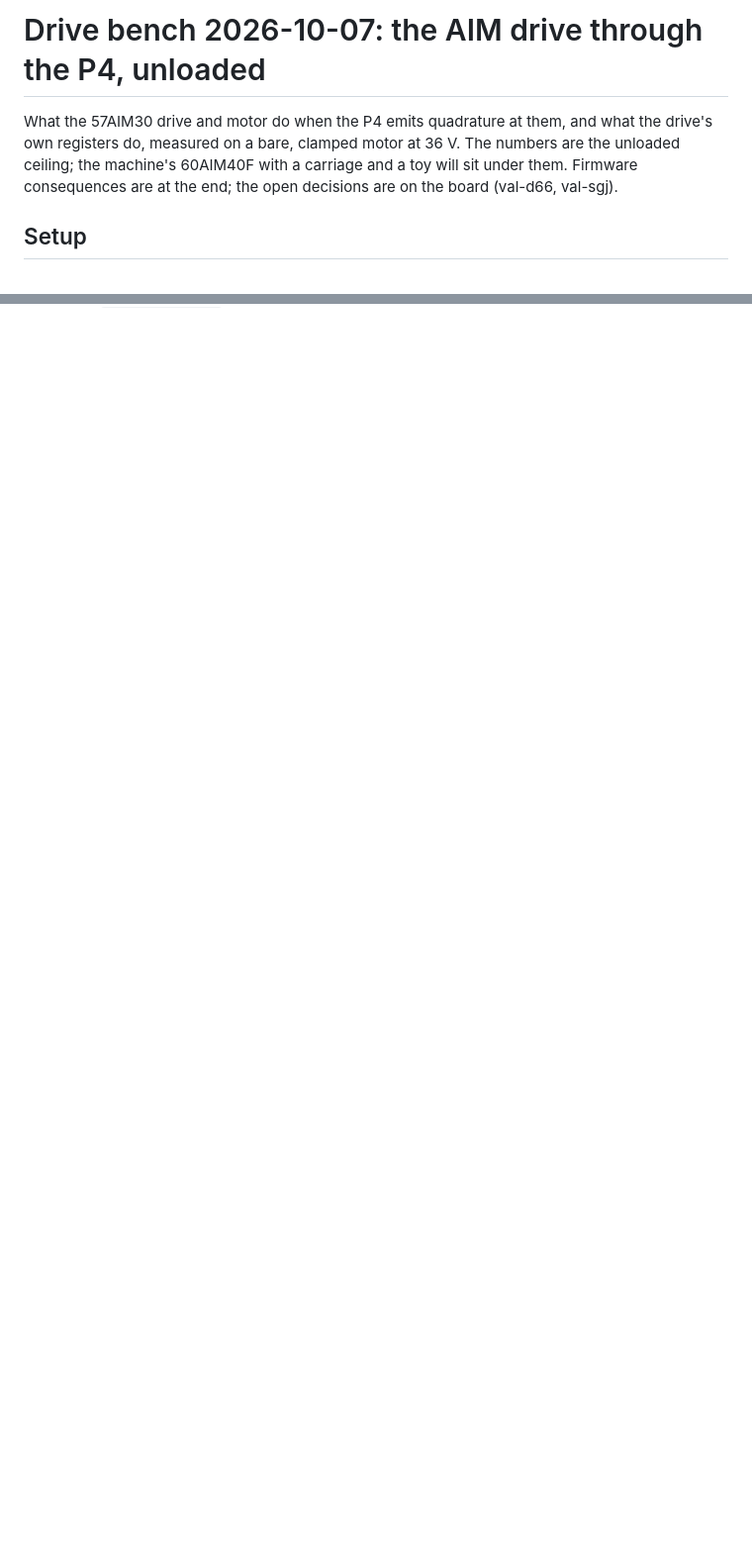
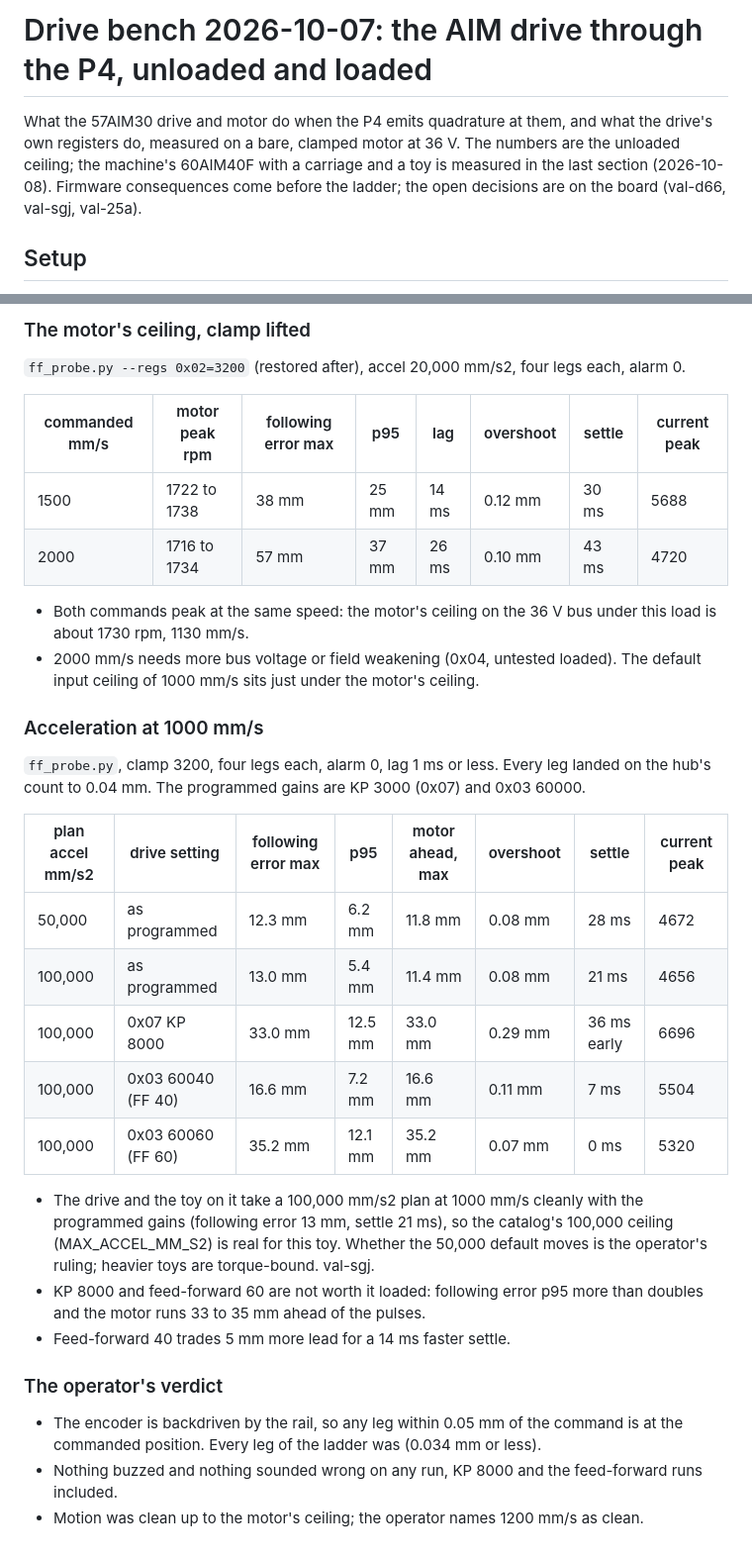
Before and after one commit to openvalence/Nucleus, a Markdown page: docs/drive-bench-2026-10-07.md, 2 parts joined by grey strips. Shown at 99% size. Rendered like a GitHub page; blank space fills up the shorter version.

```diff
--- a/docs/drive-bench-2026-10-07.md
+++ b/docs/drive-bench-2026-10-07.md
@@ -1,10 +1,11 @@
-# Drive bench 2026-10-07: the AIM drive through the P4, unloaded
+# Drive bench 2026-10-07: the AIM drive through the P4, unloaded and loaded
 
 What the 57AIM30 drive and motor do when the P4 emits quadrature at them, and
 what the drive's own registers do, measured on a bare, clamped motor at 36 V.
 The numbers are the unloaded ceiling; the machine's 60AIM40F with a carriage
-and a toy will sit under them. Firmware consequences are at the end; the open
-decisions are on the board (val-d66, val-sgj).
+and a toy is measured in the last section (2026-10-08). Firmware consequences
+come before the ladder; the open decisions are on the board (val-d66,
+val-sgj, val-25a).
 
 ## Setup
 
@@ -154,0 +209,48 @@ confirms it. Results append to `*_results.jsonl` beside the scripts
+### The motor's ceiling, clamp lifted
+
+`ff_probe.py --regs 0x02=3200` (restored after), accel 20,000 mm/s2, four
+legs each, alarm 0.
+
+| commanded mm/s | motor peak rpm | following error max | p95 | lag | overshoot | settle | current peak |
+|---|---|---|---|---|---|---|---|
+| 1500 | 1722 to 1738 | 38 mm | 25 mm | 14 ms | 0.12 mm | 30 ms | 5688 |
+| 2000 | 1716 to 1734 | 57 mm | 37 mm | 26 ms | 0.10 mm | 43 ms | 4720 |
+
+- Both commands peak at the same speed: the motor's ceiling on the 36 V bus
+  under this load is about 1730 rpm, 1130 mm/s.
+- 2000 mm/s needs more bus voltage or field weakening (0x04, untested
+  loaded). The default input ceiling of 1000 mm/s sits just under the
+  motor's ceiling.
+
+### Acceleration at 1000 mm/s
+
+`ff_probe.py`, clamp 3200, four legs each, alarm 0, lag 1 ms or less. Every
+leg landed on the hub's count to 0.04 mm. The programmed gains are KP 3000
+(0x07) and 0x03 60000.
+
+| plan accel mm/s2 | drive setting | following error max | p95 | motor ahead, max | overshoot | settle | current peak |
+|---|---|---|---|---|---|---|---|
+| 50,000 | as programmed | 12.3 mm | 6.2 mm | 11.8 mm | 0.08 mm | 28 ms | 4672 |
+| 100,000 | as programmed | 13.0 mm | 5.4 mm | 11.4 mm | 0.08 mm | 21 ms | 4656 |
+| 100,000 | 0x07 KP 8000 | 33.0 mm | 12.5 mm | 33.0 mm | 0.29 mm | 36 ms early | 6696 |
+| 100,000 | 0x03 60040 (FF 40) | 16.6 mm | 7.2 mm | 16.6 mm | 0.11 mm | 7 ms | 5504 |
+| 100,000 | 0x03 60060 (FF 60) | 35.2 mm | 12.1 mm | 35.2 mm | 0.07 mm | 0 ms | 5320 |
+
+- The drive and the toy on it take a 100,000 mm/s2 plan at 1000 mm/s
+  cleanly with the programmed gains (following error 13 mm, settle 21 ms),
+  so the catalog's 100,000 ceiling (MAX_ACCEL_MM_S2) is real for this toy.
+  Whether the 50,000 default moves is the operator's ruling; heavier toys
+  are torque-bound. val-sgj.
+- KP 8000 and feed-forward 60 are not worth it loaded: following error p95
+  more than doubles and the motor runs 33 to 35 mm ahead of the pulses.
+- Feed-forward 40 trades 5 mm more lead for a 14 ms faster settle.
+
+### The operator's verdict
+
+- The encoder is backdriven by the rail, so any leg within 0.05 mm of the
+  command is at the commanded position. Every leg of the ladder was
+  (0.034 mm or less).
+- Nothing buzzed and nothing sounded wrong on any run, KP 8000 and the
+  feed-forward runs included.
+- Motion was clean up to the motor's ceiling; the operator names 1200 mm/s
+  as clean.
```
Also changed, not shown: other parts of docs/drive-bench-2026-10-07.md (+62 -9 lines).
